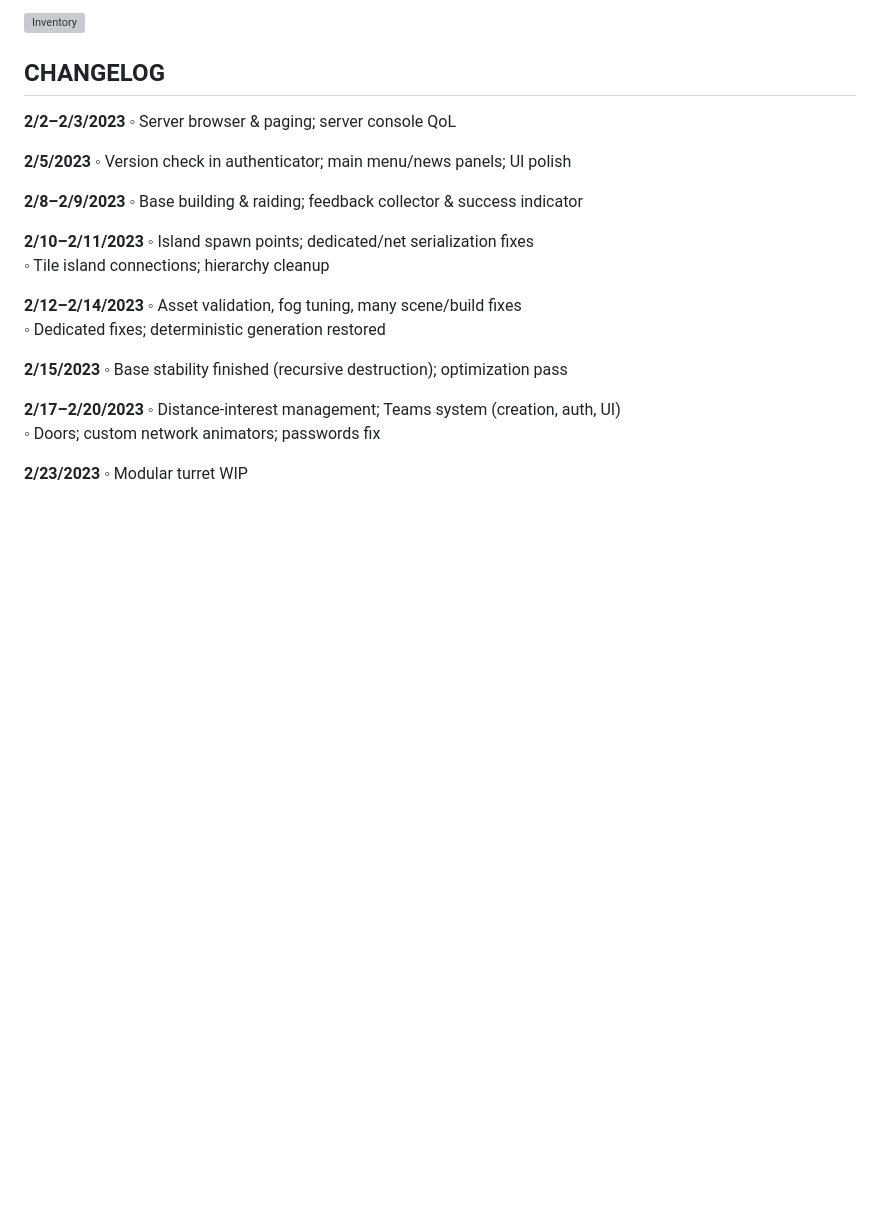
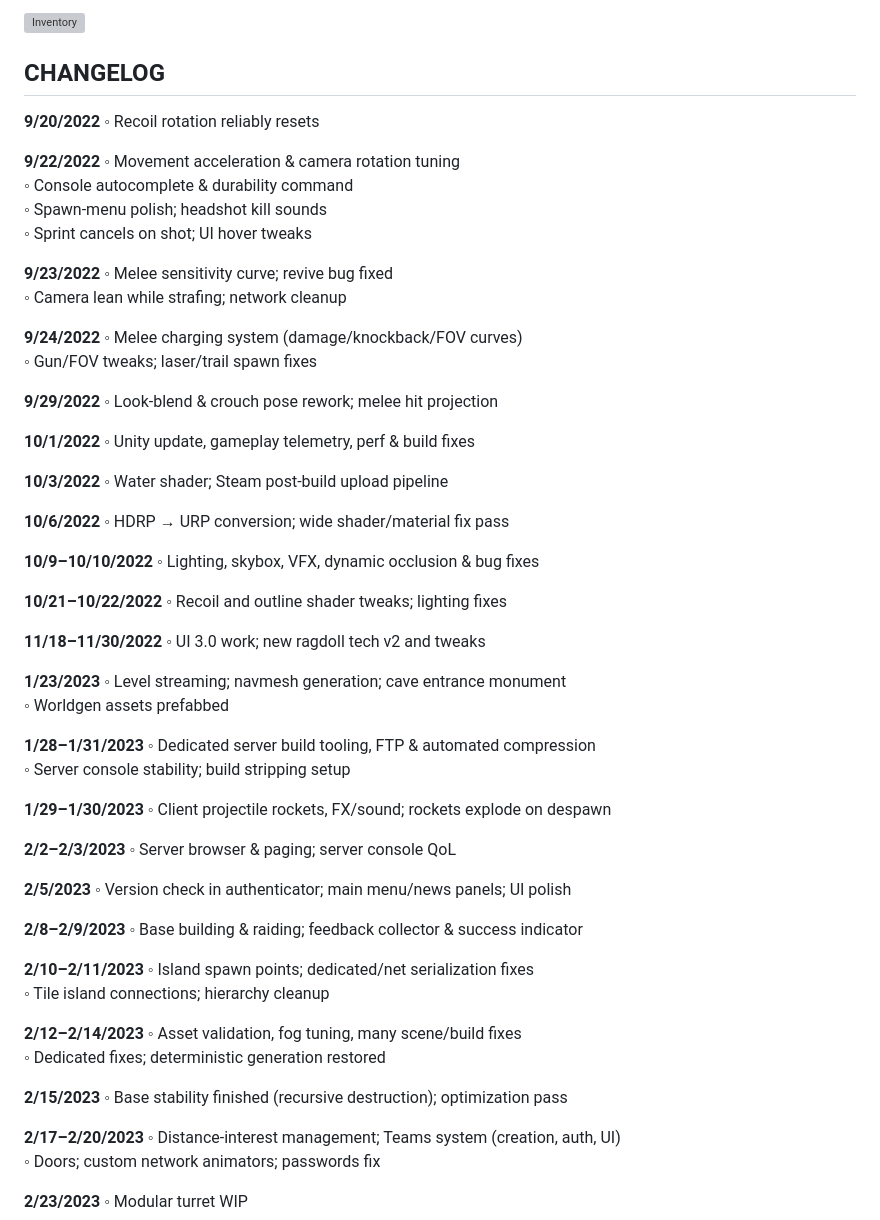
Before and after one commit to aaronmichaelfrost/twoloop-website, a Markdown page: blog-posts/devblog-0.md, the part around one of its changes. Rendered like a GitHub page; blank space fills up the shorter version; grey boxes are pictures that could not be loaded.

```diff
--- a/blog-posts/devblog-0.md
+++ b/blog-posts/devblog-0.md
@@ -102,6 +124,55 @@ Rylan came up with some awesome ideas for the cliff rocks. This is an old screen
 
 
 ## CHANGELOG
+
+**9/20/2022**
+◦ Recoil rotation reliably resets
+
+**9/22/2022**
+◦ Movement acceleration & camera rotation tuning
+◦ Console autocomplete & durability command
+◦ Spawn-menu polish; headshot kill sounds
+◦ Sprint cancels on shot; UI hover tweaks
+
+**9/23/2022**
+◦ Melee sensitivity curve; revive bug fixed
+◦ Camera lean while strafing; network cleanup
+
+**9/24/2022**
+◦ Melee charging system (damage/knockback/FOV curves)
+◦ Gun/FOV tweaks; laser/trail spawn fixes
+
+**9/29/2022**
+◦ Look-blend & crouch pose rework; melee hit projection
+
+**10/1/2022**
+◦ Unity update, gameplay telemetry, perf & build fixes
+
+**10/3/2022**
+◦ Water shader; Steam post-build upload pipeline
+
+**10/6/2022**
+◦ HDRP → URP conversion; wide shader/material fix pass
+
+**10/9–10/10/2022**
+◦ Lighting, skybox, VFX, dynamic occlusion & bug fixes
+
+**10/21–10/22/2022**
+◦ Recoil and outline shader tweaks; lighting fixes
+
+**11/18–11/30/2022**
+◦ UI 3.0 work; new ragdoll tech v2 and tweaks
+
+**1/23/2023**
+◦ Level streaming; navmesh generation; cave entrance monument
+◦ Worldgen assets prefabbed
+
+**1/28–1/31/2023**
+◦ Dedicated server build tooling, FTP & automated compression
+◦ Server console stability; build stripping setup
+
+**1/29–1/30/2023**
+◦ Client projectile rockets, FX/sound; rockets explode on despawn
 
 **2/2–2/3/2023**
 ◦ Server browser & paging; server console QoL
```
Also changed, not shown: other parts of blog-posts/devblog-0.md (+22 -0 lines).
